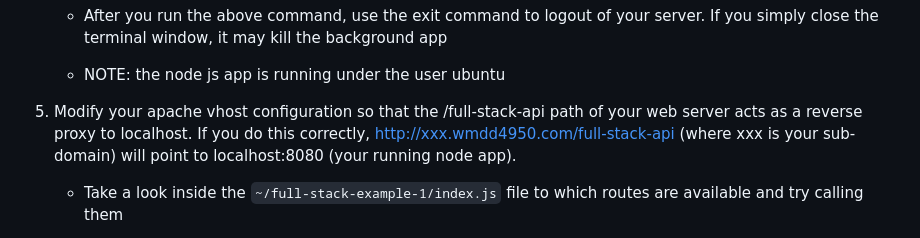
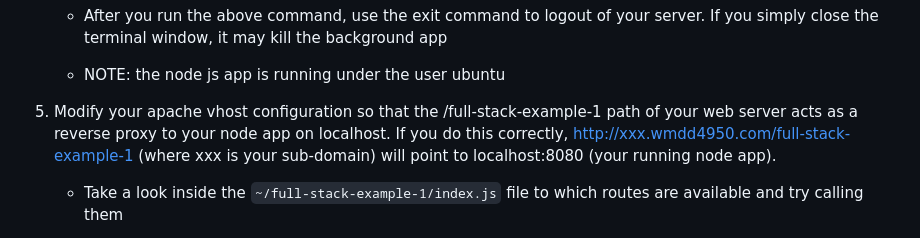
Before and after one commit to env3d-lessons/web-admin-reverse-proxy, a Markdown page: README.md, the part around the change. Drawn GitHub-style.

Commit message:
Update README.md
Fix error with path

```diff
--- a/README.md
+++ b/README.md
@@ -69,9 +69,9 @@ one single AWS EC2 Linux instance.
 
        - NOTE: the node js app is running under the user ubuntu
 
-  1. Modify your apache vhost configuration so that the /full-stack-api path of your
-     web server acts as a reverse proxy to localhost.  If you do this correctly,
-     http://xxx.wmdd4950.com/full-stack-api  (where xxx is your sub-domain) will point
+  1. Modify your apache vhost configuration so that the /full-stack-example-1 path of your
+     web server acts as a reverse proxy to your node app on localhost.  If you do this correctly,
+     http://xxx.wmdd4950.com/full-stack-example-1  (where xxx is your sub-domain) will point
      to localhost:8080 (your running node app).
 
        - Take a look inside the `~/full-stack-example-1/index.js` file to which routes
```
